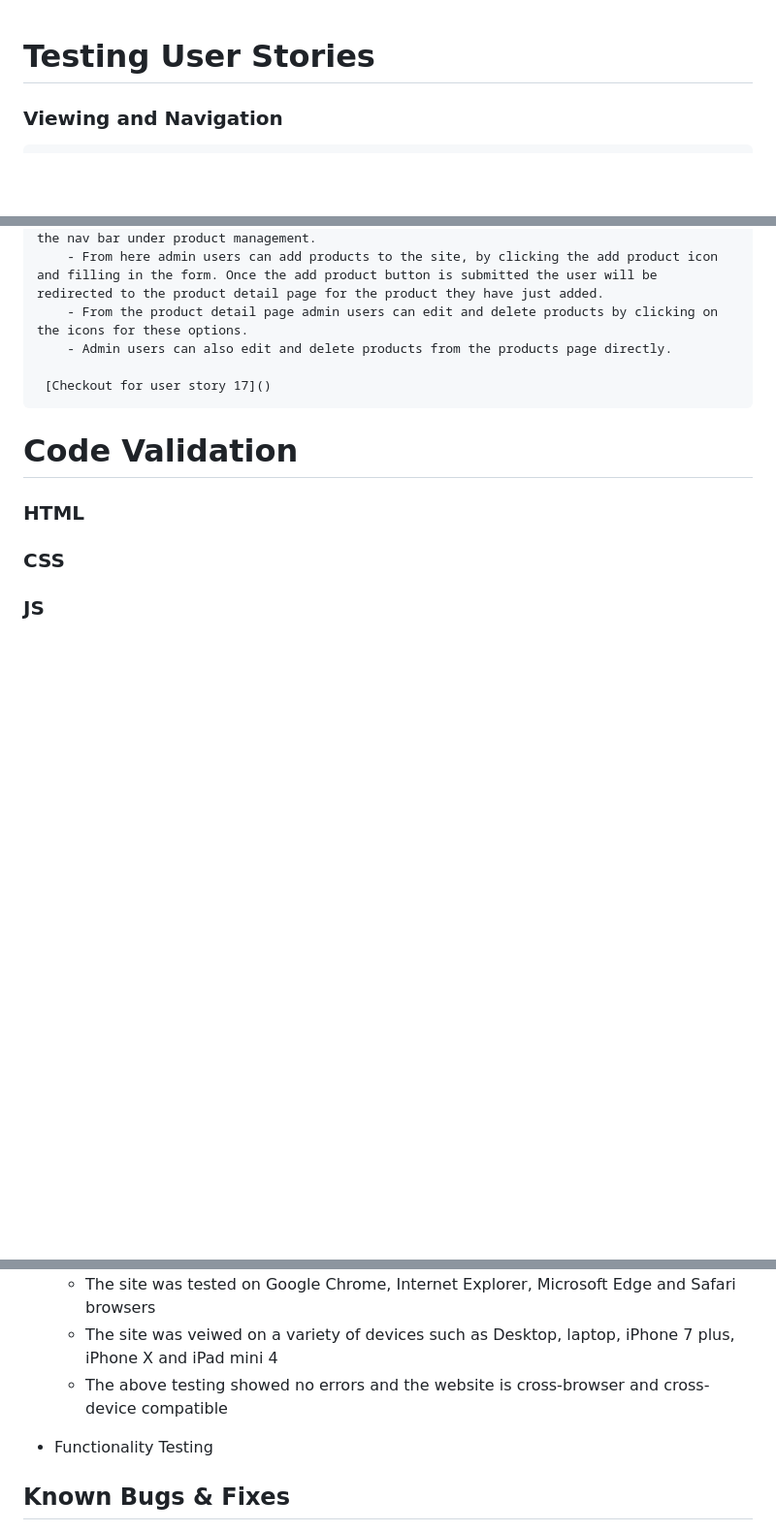
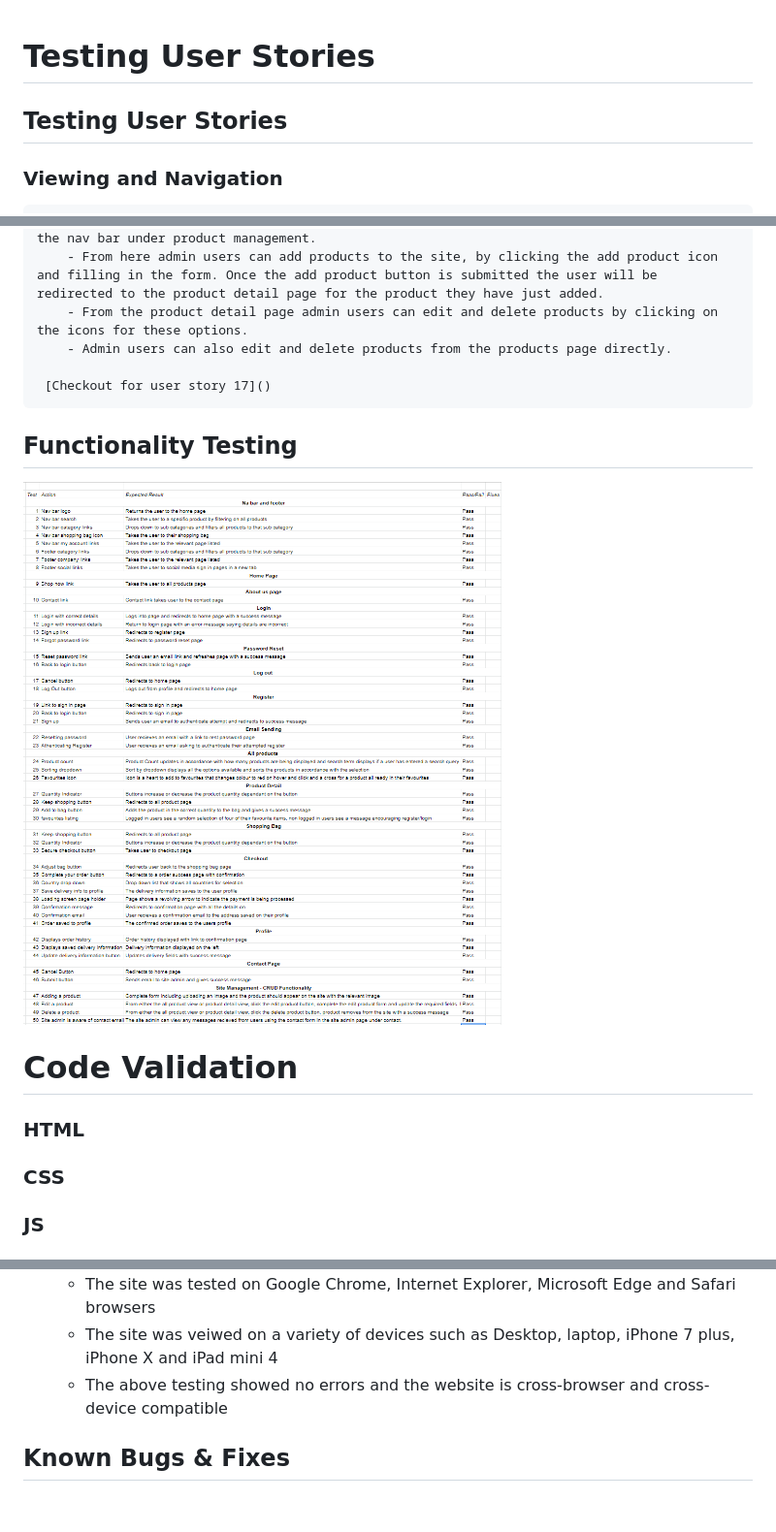
Before and after one commit to OliverGray03/cult_classics, a Markdown page: TESTING.MD, 3 parts joined by grey strips. Shown: that part at 97% size. Rendered like a GitHub page; pictures changed too: media/readme/cultclassicstests.png (added); blank space fills up the shorter version.

```diff
--- a/TESTING.MD
+++ b/TESTING.MD
@@ -1,4 +1,5 @@
 # Testing User Stories
+## Testing User Stories
 
 ### Viewing and Navigation
     1. As a first time user i would like to know what the website is offering so i can make a decision on whether i would like to continue using the site.
@@ -104,6 +105,8 @@
 
      [Checkout for user story 17]()
 
+## Functionality Testing
+![Functionality Testing](media/readme/cultclassicstests.png)
 
 # Code Validation
 
@@ -120,8 +123,6 @@
     - The site was veiwed on a variety of devices such as Desktop, laptop, iPhone 7 plus, iPhone X and iPad mini 4
     - The above testing showed no errors and the website is cross-browser and cross-device compatible
 
-- Functionality Testing
-
 
 ## Known Bugs & Fixes
 - Whilst creating the favorites function i noticed the product was saving to the users favorites and displayed the "remove from favorites" rather than "add to favorites", however on going to the users favorites back then back to all products the page refreshed all products to say "Add to favorites" even though the product was still in the users favorites list. To overcome this i moved the favorites code in the "all_products" view from the top of the function to the bottom as the page was refreshing and resetting all the products after the favorites in the code.
```
Also changed, not shown: 5 other files.
